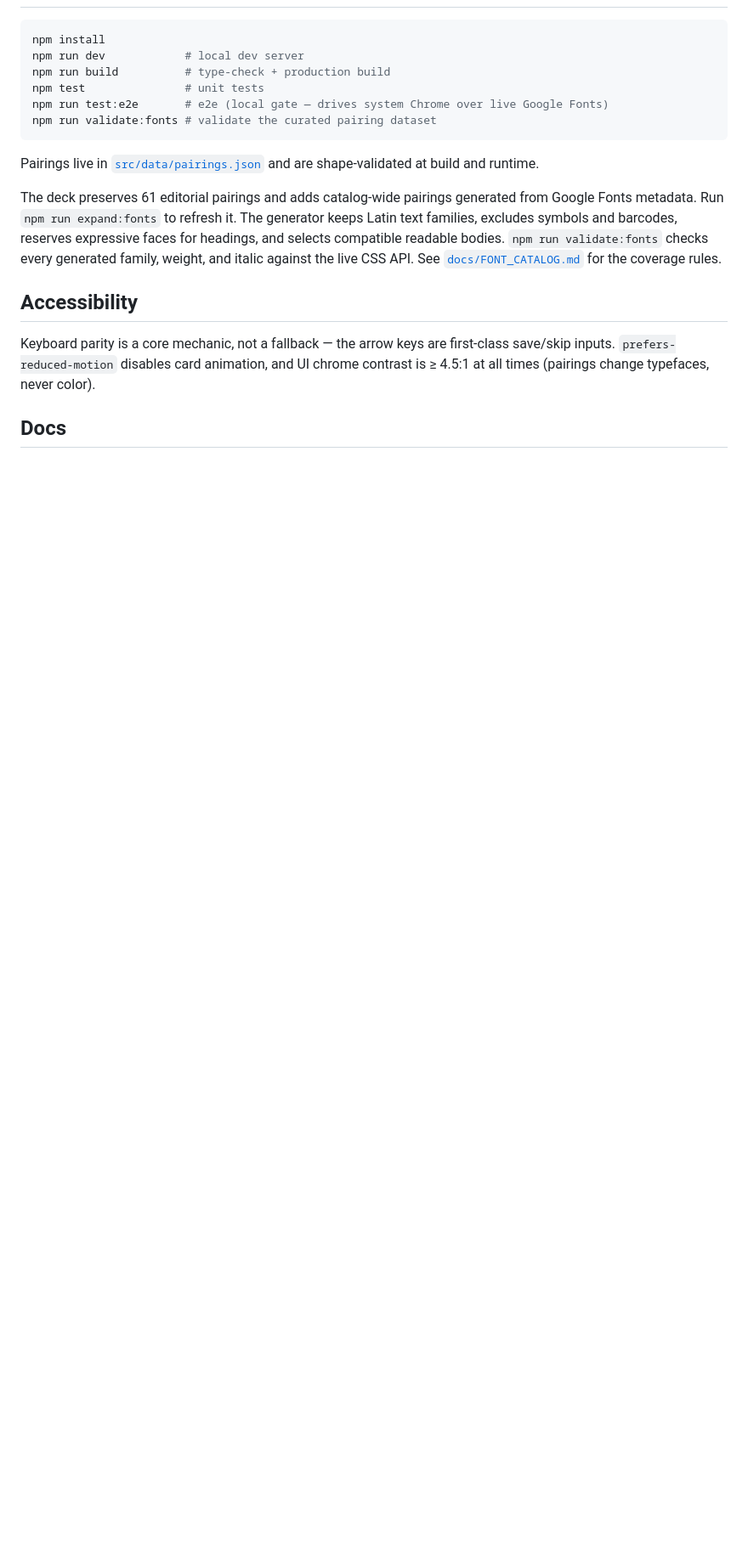
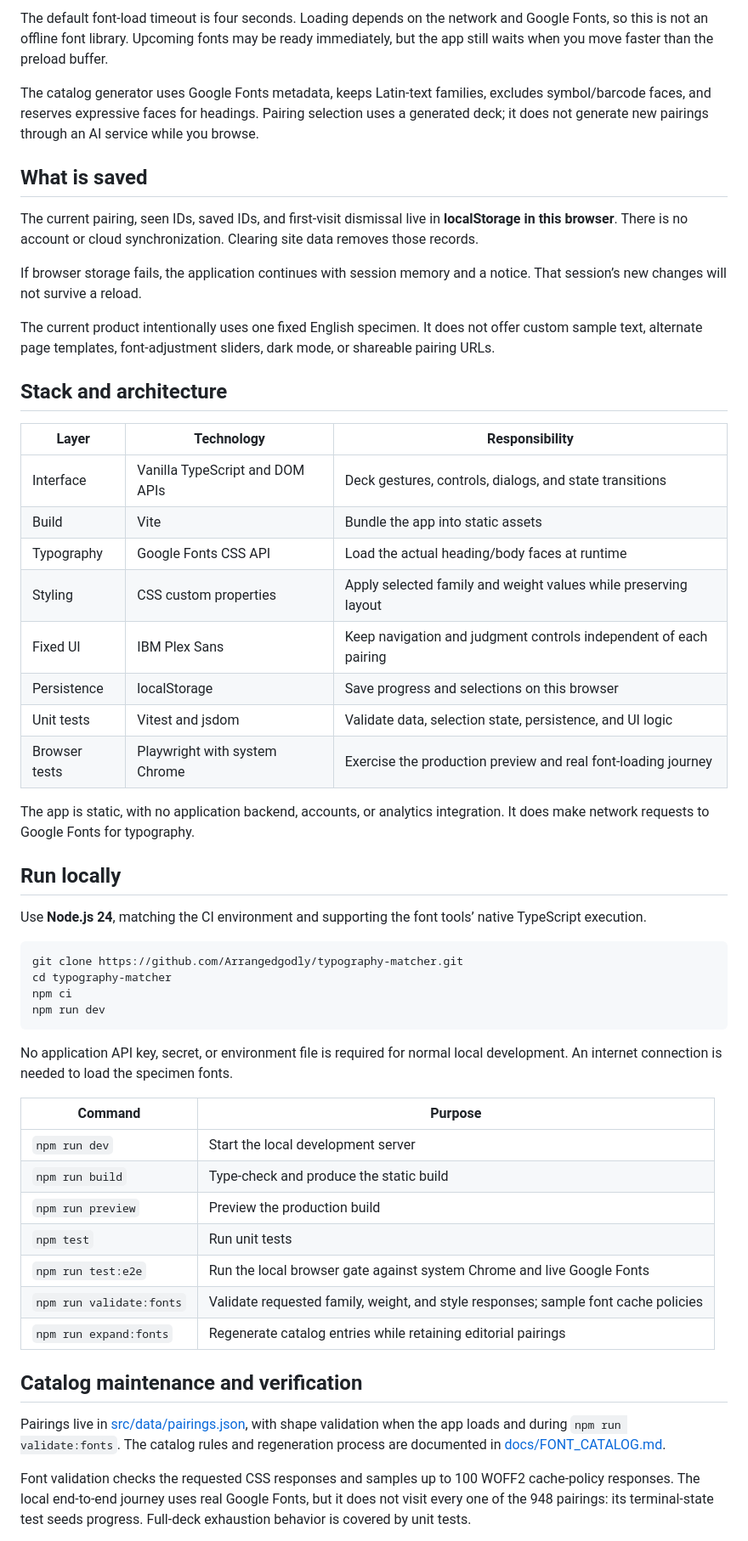
Before and after one commit to Arrangedgodly/typography-matcher, a Markdown page: README.md, the part around the change printed below. Shown: that part at 85% size. Drawn GitHub-style; blank space fills up the shorter version.

````diff
--- a/README.md
+++ b/README.md
@@ -25,20 +75,56 @@ The next three pairings load while you browse. Once ready, selections swap on th
+The default font-load timeout is four seconds. Loading depends on the network and Google Fonts, so this is not an offline font library. Upcoming fonts may be ready immediately, but the app still waits when you move faster than the preload buffer.
+
+The catalog generator uses Google Fonts metadata, keeps Latin-text families, excludes symbol/barcode faces, and reserves expressive faces for headings. Pairing selection uses a generated deck; it does not generate new pairings through an AI service while you browse.
+
+## What is saved
+
+The current pairing, seen IDs, saved IDs, and first-visit dismissal live in **localStorage in this browser**. There is no account or cloud synchronization. Clearing site data removes those records.
+
+If browser storage fails, the application continues with session memory and a notice. That session’s new changes will not survive a reload.
+
+The current product intentionally uses one fixed English specimen. It does not offer custom sample text, alternate page templates, font-adjustment sliders, dark mode, or shareable pairing URLs.
+
+## Stack and architecture
+
+| Layer | Technology | Responsibility |
+| --- | --- | --- |
+| Interface | Vanilla TypeScript and DOM APIs | Deck gestures, controls, dialogs, and state transitions |
+| Build | Vite | Bundle the app into static assets |
+| Typography | Google Fonts CSS API | Load the actual heading/body faces at runtime |
+| Styling | CSS custom properties | Apply selected family and weight values while preserving layout |
+| Fixed UI | IBM Plex Sans | Keep navigation and judgment controls independent of each pairing |
+| Persistence | localStorage | Save progress and selections on this browser |
+| Unit tests | Vitest and jsdom | Validate data, selection state, persistence, and UI logic |
+| Browser tests | Playwright with system Chrome | Exercise the production preview and real font-loading journey |
+
+The app is static, with no application backend, accounts, or analytics integration. It does make network requests to Google Fonts for typography.
+
+## Run locally
+
+Use **Node.js 24**, matching the CI environment and supporting the font tools’ native TypeScript execution.
 
 ```sh
-npm install
-npm run dev            # local dev server
-npm run build          # type-check + production build
-npm test               # unit tests
-npm run test:e2e       # e2e (local gate — drives system Chrome over live Google Fonts)
-npm run validate:fonts # validate the curated pairing dataset
+git clone https://github.com/Arrangedgodly/typography-matcher.git
+cd typography-matcher
+npm ci
+npm run dev
 ```
 
-Pairings live in [`src/data/pairings.json`](src/data/pairings.json) and are shape-validated at build and runtime.
+No application API key, secret, or environment file is required for normal local development. An internet connection is needed to load the specimen fonts.
 
-The deck preserves 61 editorial pairings and adds catalog-wide pairings generated from Google Fonts metadata. Run `npm run expand:fonts` to refresh it. The generator keeps Latin text families, excludes symbols and barcodes, reserves expressive faces for headings, and selects compatible readable bodies. `npm run validate:fonts` checks every generated family, weight, and italic against the live CSS API. See [`docs/FONT_CATALOG.md`](docs/FONT_CATALOG.md) for the coverage rules.
+| Command | Purpose |
+| --- | --- |
+| `npm run dev` | Start the local development server |
+| `npm run build` | Type-check and produce the static build |
+| `npm run preview` | Preview the production build |
+| `npm test` | Run unit tests |
+| `npm run test:e2e` | Run the local browser gate against system Chrome and live Google Fonts |
+| `npm run validate:fonts` | Validate requested family, weight, and style responses; sample font cache policies |
+| `npm run expand:fonts` | Regenerate catalog entries while retaining editorial pairings |
 
-## Accessibility
+## Catalog maintenance and verification
 
-Keyboard parity is a core mechanic, not a fallback — the arrow keys are first-class save/skip inputs. `prefers-reduced-motion` disables card animation, and UI chrome contrast is ≥ 4.5:1 at all times (pairings change typefaces, never color).
+Pairings live in [src/data/pairings.json](src/data/pairings.json), with shape validation when the app loads and during `npm run validate:fonts`. The catalog rules and regeneration process are documented in [docs/FONT_CATALOG.md](docs/FONT_CATALOG.md).
 
-## Docs
+Font validation checks the requested CSS responses and samples up to 100 WOFF2 cache-policy responses. The local end-to-end journey uses real Google Fonts, but it does not visit every one of the 948 pairings: its terminal-state test seeds progress. Full-deck exhaustion behavior is covered by unit tests.
 
````
Also changed, not shown: other parts of README.md (+78 -19 lines), docs/images/examination.jpg (added), docs/images/prescription.jpg (added).
